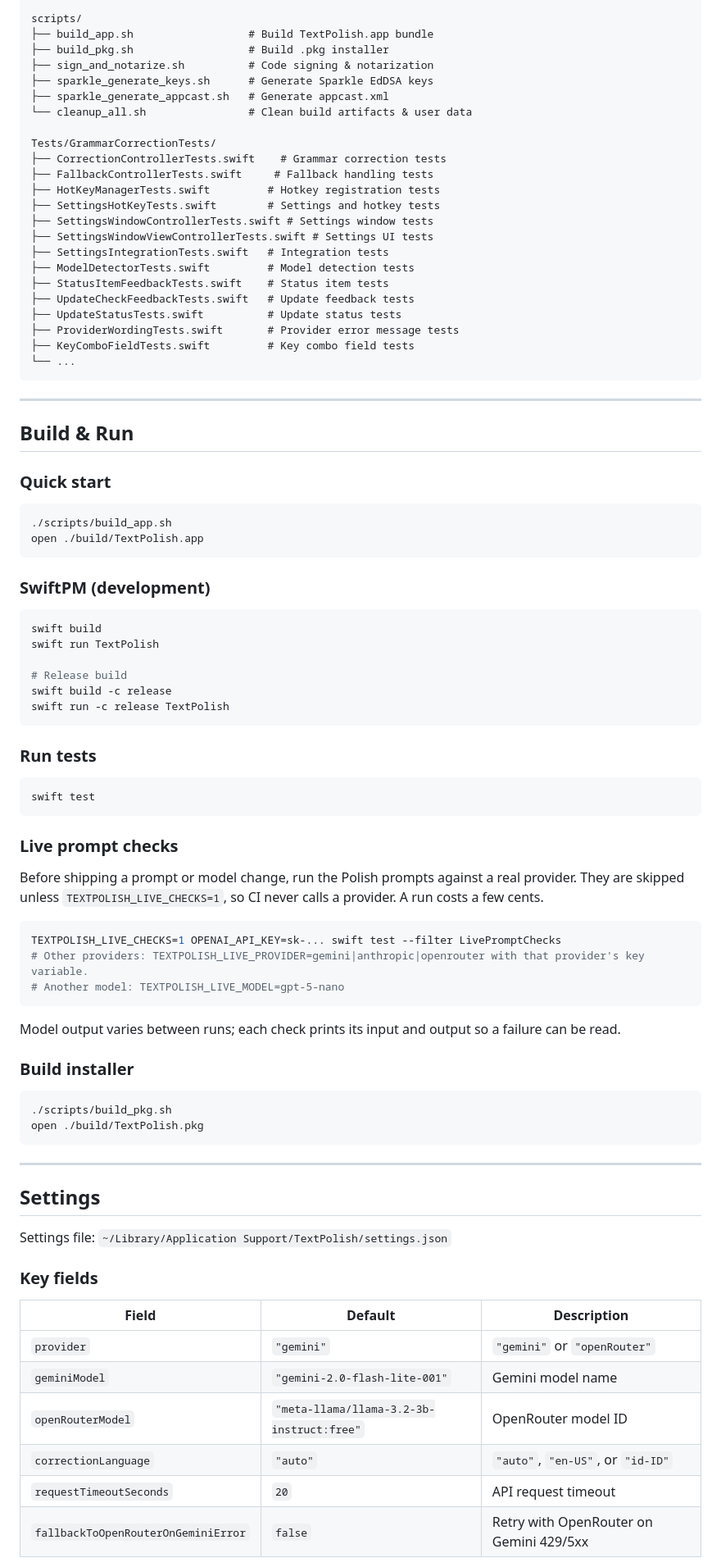
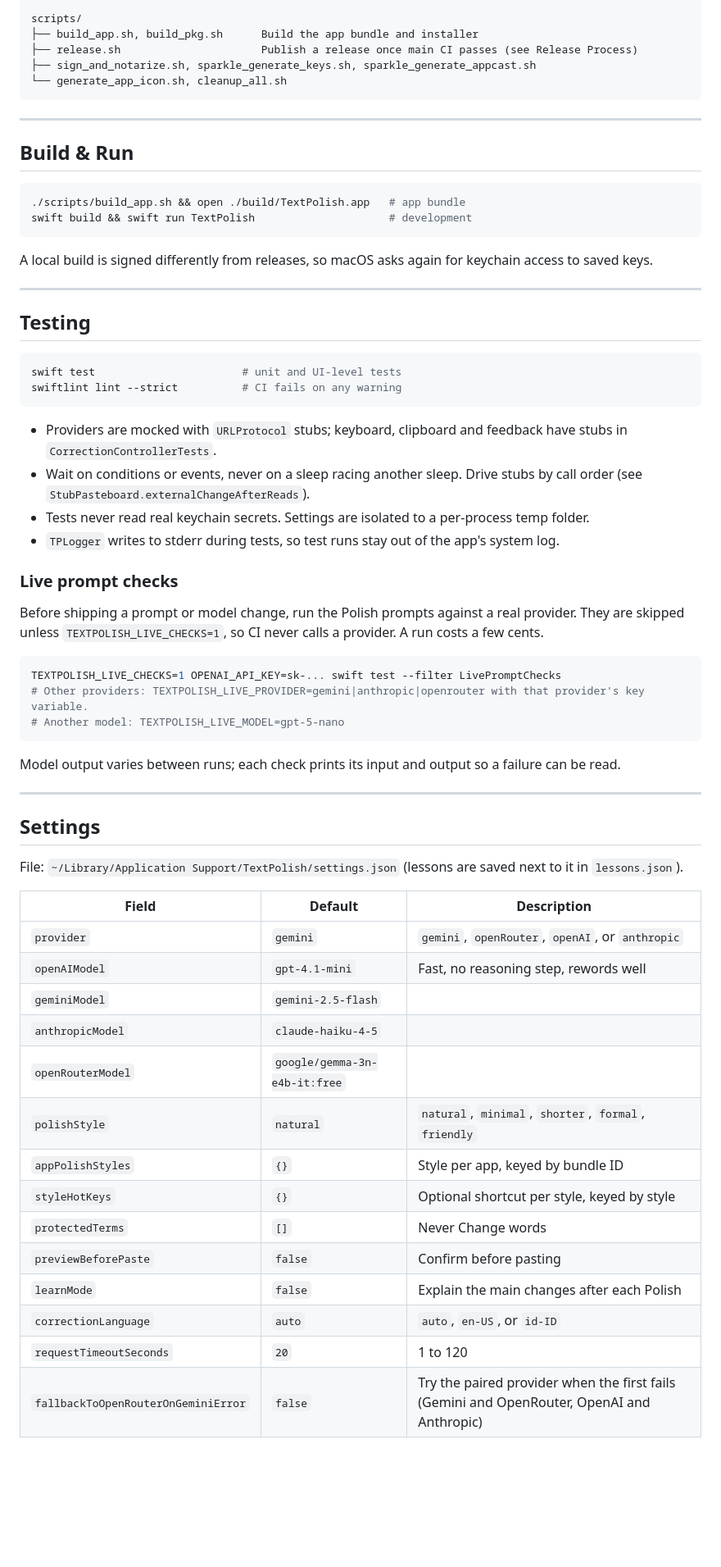
Before and after one commit to kxxil01/TextPolish, a Markdown page: AGENTS.md, the part around one of its changes. Shown at 82% size. Rendered like a GitHub page; blank space fills up the shorter version.

````diff
--- a/AGENTS.md
+++ b/AGENTS.md
@@ -140,56 +78,35 @@ src/
 
 scripts/
-├── build_app.sh                  # Build TextPolish.app bundle
-├── build_pkg.sh                  # Build .pkg installer
-├── sign_and_notarize.sh          # Code signing & notarization
-├── sparkle_generate_keys.sh      # Generate Sparkle EdDSA keys
-├── sparkle_generate_appcast.sh   # Generate appcast.xml
-└── cleanup_all.sh                # Clean build artifacts & user data
-
-Tests/GrammarCorrectionTests/
-├── CorrectionControllerTests.swift    # Grammar correction tests
-├── FallbackControllerTests.swift     # Fallback handling tests
-├── HotKeyManagerTests.swift         # Hotkey registration tests
-├── SettingsHotKeyTests.swift        # Settings and hotkey tests
-├── SettingsWindowControllerTests.swift # Settings window tests
-├── SettingsWindowViewControllerTests.swift # Settings UI tests
-├── SettingsIntegrationTests.swift   # Integration tests
-├── ModelDetectorTests.swift         # Model detection tests
-├── StatusItemFeedbackTests.swift    # Status item tests
-├── UpdateCheckFeedbackTests.swift   # Update feedback tests
-├── UpdateStatusTests.swift          # Update status tests
-├── ProviderWordingTests.swift       # Provider error message tests
-├── KeyComboFieldTests.swift         # Key combo field tests
-└── ...
+├── build_app.sh, build_pkg.sh      Build the app bundle and installer
+├── release.sh                      Publish a release once main CI passes (see Release Process)
+├── sign_and_notarize.sh, sparkle_generate_keys.sh, sparkle_generate_appcast.sh
+└── generate_app_icon.sh, cleanup_all.sh
 ```
 
 ---
 
 ## Build & Run
 
-### Quick start
+```bash
+./scripts/build_app.sh && open ./build/TextPolish.app   # app bundle
+swift build && swift run TextPolish                     # development
+```
+
+A local build is signed differently from releases, so macOS asks again for keychain access to saved keys.
+
+---
+
+## Testing
 
 ```bash
-./scripts/build_app.sh
-open ./build/TextPolish.app
+swift test                       # unit and UI-level tests
+swiftlint lint --strict          # CI fails on any warning
 ```
 
-### SwiftPM (development)
-
-```bash
-swift build
-swift run TextPolish
-
-# Release build
-swift build -c release
-swift run -c release TextPolish
-```
-
-### Run tests
-
-```bash
-swift test
-```
+- Providers are mocked with `URLProtocol` stubs; keyboard, clipboard and feedback have stubs in `CorrectionControllerTests`.
+- Wait on conditions or events, never on a sleep racing another sleep. Drive stubs by call order (see `StubPasteboard.externalChangeAfterReads`).
+- Tests never read real keychain secrets. Settings are isolated to a per-process temp folder.
+- `TPLogger` writes to stderr during tests, so test runs stay out of the app's system log.
 
 ### Live prompt checks
 
@@ -203,26 +120,26 @@ TEXTPOLISH_LIVE_CHECKS=1 OPENAI_API_KEY=sk-... swift test --filter LivePromptChe
 
 Model output varies between runs; each check prints its input and output so a failure can be read.
 
-### Build installer
-
-```bash
-./scripts/build_pkg.sh
-open ./build/TextPolish.pkg
-```
-
 ---
 
 ## Settings
 
-Settings file: `~/Library/Application Support/TextPolish/settings.json`
-
-### Key fields
+File: `~/Library/Application Support/TextPolish/settings.json` (lessons are saved next to it in `lessons.json`).
 
 | Field | Default | Description |
 |-------|---------|-------------|
-| `provider` | `"gemini"` | `"gemini"` or `"openRouter"` |
-| `geminiModel` | `"gemini-2.0-flash-lite-001"` | Gemini model name |
-| `openRouterModel` | `"meta-llama/llama-3.2-3b-instruct:free"` | OpenRouter model ID |
-| `correctionLanguage` | `"auto"` | `"auto"`, `"en-US"`, or `"id-ID"` |
-| `requestTimeoutSeconds` | `20` | API request timeout |
-| `fallbackToOpenRouterOnGeminiError` | `false` | Retry with OpenRouter on Gemini 429/5xx |
+| `provider` | `gemini` | `gemini`, `openRouter`, `openAI`, or `anthropic` |
+| `openAIModel` | `gpt-4.1-mini` | Fast, no reasoning step, rewords well |
+| `geminiModel` | `gemini-2.5-flash` | |
+| `anthropicModel` | `claude-haiku-4-5` | |
+| `openRouterModel` | `google/gemma-3n-e4b-it:free` | |
+| `polishStyle` | `natural` | `natural`, `minimal`, `shorter`, `formal`, `friendly` |
+| `appPolishStyles` | `{}` | Style per app, keyed by bundle ID |
+| `styleHotKeys` | `{}` | Optional shortcut per style, keyed by style |
+| `protectedTerms` | `[]` | Never Change words |
+| `previewBeforePaste` | `false` | Confirm before pasting |
+| `learnMode` | `false` | Explain the main changes after each Polish |
+| `correctionLanguage` | `auto` | `auto`, `en-US`, or `id-ID` |
+| `requestTimeoutSeconds` | `20` | 1 to 120 |
+| `fallbackToOpenRouterOnGeminiError` | `false` | Try the paired provider when the first fails (Gemini and OpenRouter, OpenAI and Anthropic) |
+
````
Also changed, not shown: other parts of AGENTS.md (+91 -277 lines).
